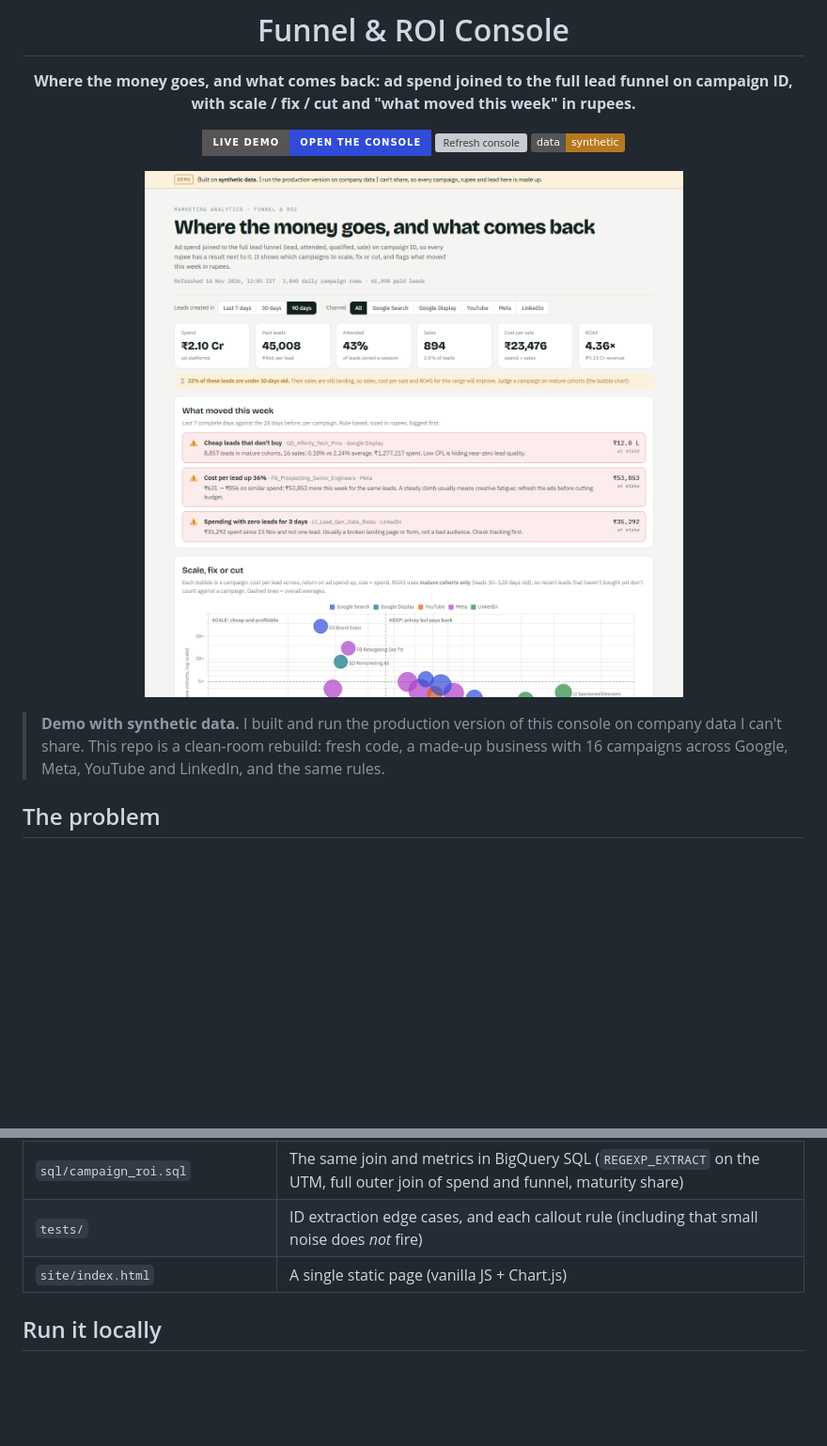
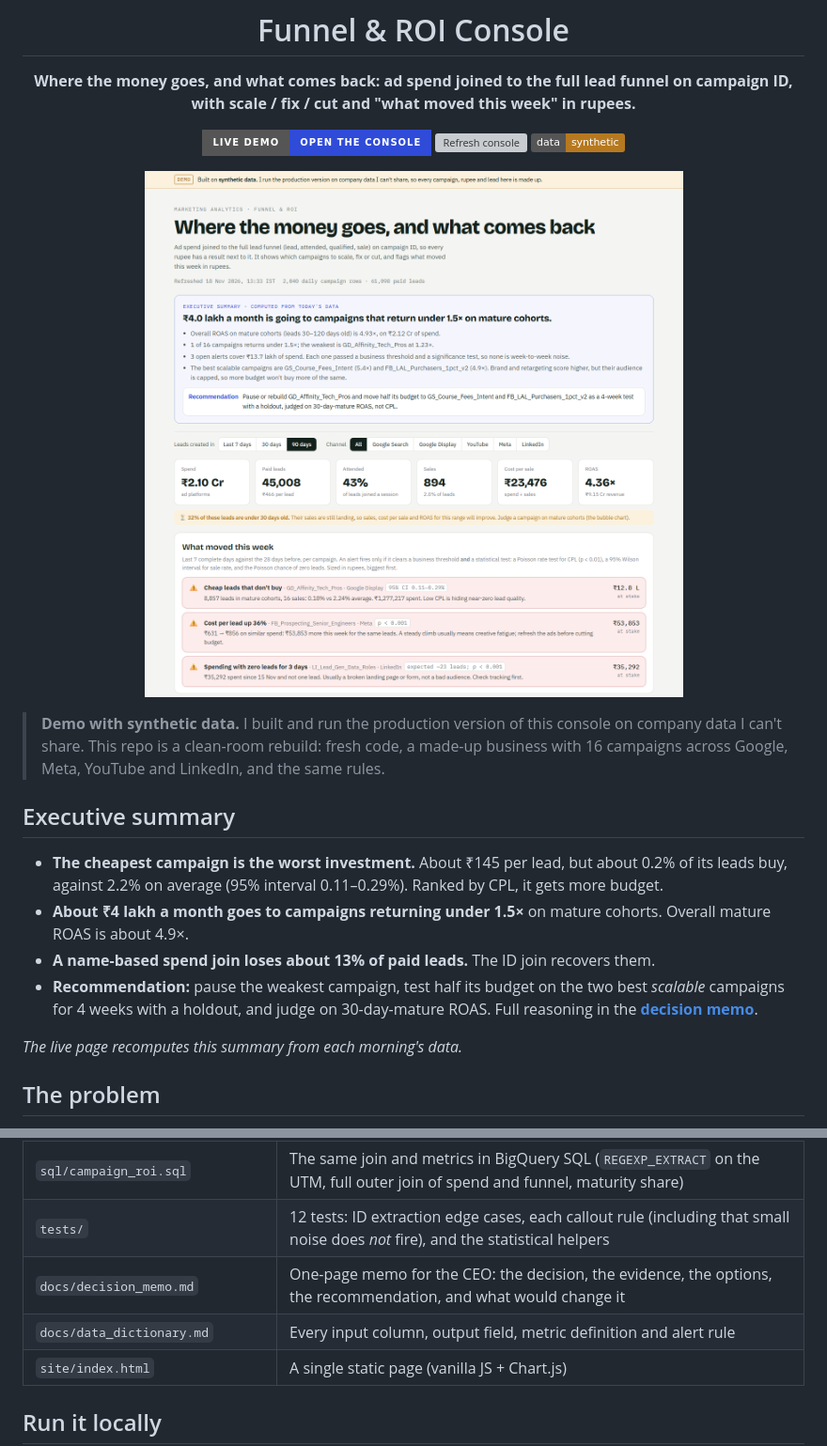
Before and after one commit to nikhilveerwani/funnel-roi-console, a Markdown page: README.md, 2 parts joined by grey strips. Shown at 94% size. GitHub-like rendering; pictures changed too: docs/screenshot.png; badges without logos; blank space fills up the shorter version; grey boxes are pictures that could not be loaded.

Commit message:
Upgrade: executive summary, statistical checks, limitations, decision memo and data dictionary

```diff
--- a/README.md
+++ b/README.md
@@ -13,6 +13,15 @@
 </div>
 
 > **Demo with synthetic data.** I built and run the production version of this console on company data I can't share. This repo is a clean-room rebuild: fresh code, a made-up business with 16 campaigns across Google, Meta, YouTube and LinkedIn, and the same rules.
+
+## Executive summary
+
+- **The cheapest campaign is the worst investment.** About ₹145 per lead, but about 0.2% of its leads buy, against 2.2% on average (95% interval 0.11–0.29%). Ranked by CPL, it gets more budget.
+- **About ₹4 lakh a month goes to campaigns returning under 1.5×** on mature cohorts. Overall mature ROAS is about 4.9×.
+- **A name-based spend join loses about 13% of paid leads.** The ID join recovers them.
+- **Recommendation:** pause the weakest campaign, test half its budget on the two best *scalable* campaigns for 4 weeks with a holdout, and judge on 30-day-mature ROAS. Full reasoning in the **[decision memo](docs/decision_memo.md)**.
+
+*The live page recomputes this summary from each morning's data.*
 
 ## The problem
 
@@ -59,7 +85,9 @@ flowchart LR
 | `pipeline/generate_synthetic.py` | Synthetic spend and leads, with the traps built in: a renamed campaign, messy UTMs, sale lag, and planted stories |
 | `pipeline/transform.py` | ID extraction, the join (both ways, to measure the gap), daily cohort facts, sale-lag curve, rule-based callouts |
 | `sql/campaign_roi.sql` | The same join and metrics in BigQuery SQL (`REGEXP_EXTRACT` on the UTM, full outer join of spend and funnel, maturity share) |
-| `tests/` | ID extraction edge cases, and each callout rule (including that small noise does *not* fire) |
+| `tests/` | 12 tests: ID extraction edge cases, each callout rule (including that small noise does *not* fire), and the statistical helpers |
+| `docs/decision_memo.md` | One-page memo for the CEO: the decision, the evidence, the options, the recommendation, and what would change it |
+| `docs/data_dictionary.md` | Every input column, output field, metric definition and alert rule |
 | `site/index.html` | A single static page (vanilla JS + Chart.js) |
 
 ## Run it locally
```
Also changed, not shown: other parts of README.md (+17 -0 lines), docs/data_dictionary.md (added, +57 -0 lines), docs/decision_memo.md (added, +36 -0 lines), site/preview.png, 3 other files.
